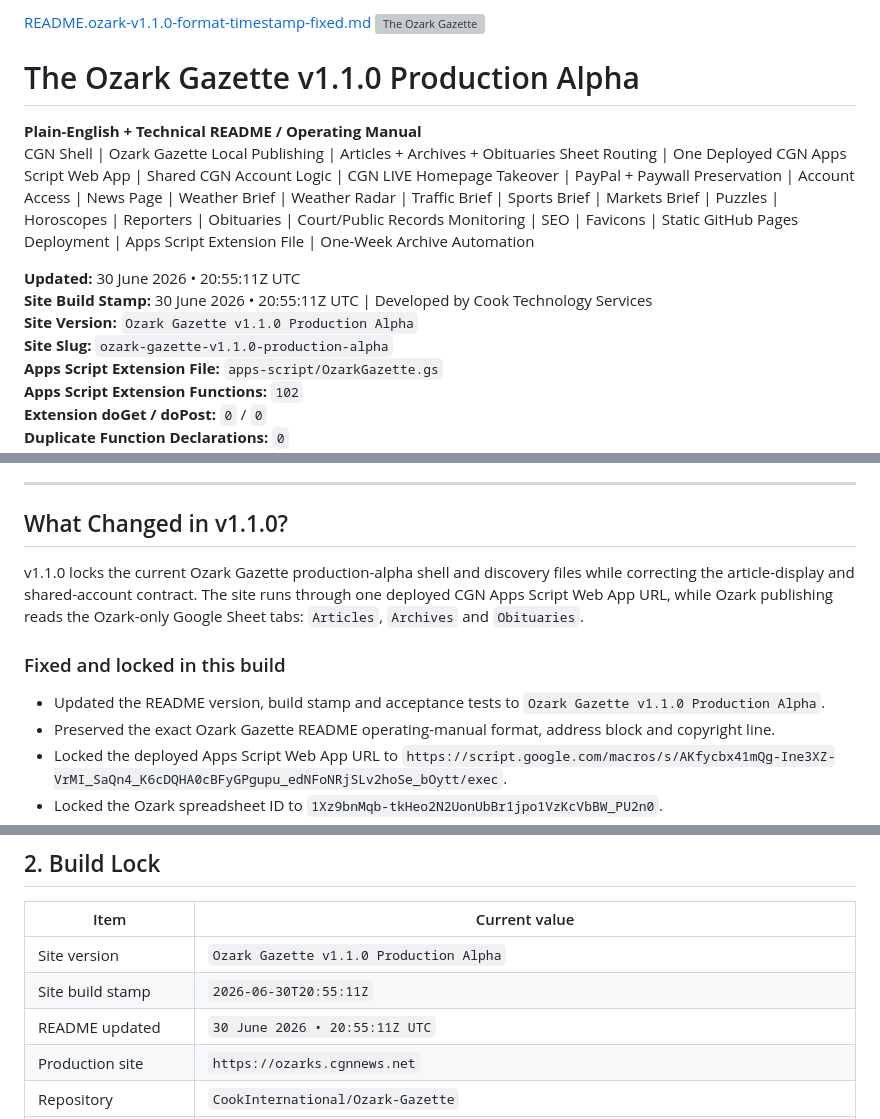
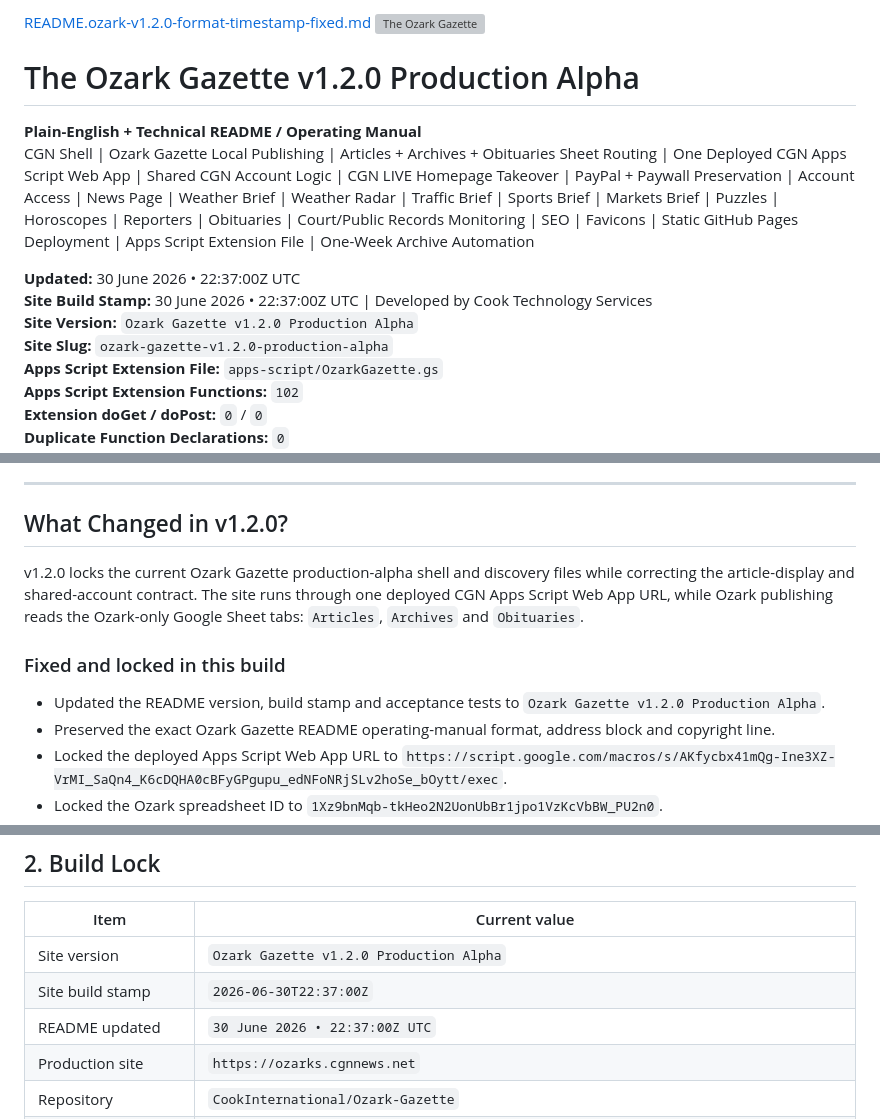
Before and after one commit to CookInternational/Ozark-Gazette, a Markdown page: README.md, 3 parts joined by grey strips. Drawn GitHub-style; grey boxes are pictures that could not be loaded.

```diff
--- a/README.md
+++ b/README.md
@@ -1,15 +1,15 @@
-[README.ozark-v1.1.0-format-timestamp-fixed.md](https://github.com/user-attachments/files/29525432/README.ozark-v1.1.0-format-timestamp-fixed.md)
+[README.ozark-v1.2.0-format-timestamp-fixed.md](https://github.com/user-attachments/files/29525432/README.ozark-v1.2.0-format-timestamp-fixed.md)
 <img src="OzarkGazetteLogo.png" alt="The Ozark Gazette" width="260">
 
-# The Ozark Gazette v1.1.0 Production Alpha
+# The Ozark Gazette v1.2.0 Production Alpha
 
 **Plain-English + Technical README / Operating Manual**
 CGN Shell | Ozark Gazette Local Publishing | Articles + Archives + Obituaries Sheet Routing | One Deployed CGN Apps Script Web App | Shared CGN Account Logic | CGN LIVE Homepage Takeover | PayPal + Paywall Preservation | Account Access | News Page | Weather Brief | Weather Radar | Traffic Brief | Sports Brief | Markets Brief | Puzzles | Horoscopes | Reporters | Obituaries | Court/Public Records Monitoring | SEO | Favicons | Static GitHub Pages Deployment | Apps Script Extension File | One-Week Archive Automation
 
-**Updated:** 30 June 2026 • 20:55:11Z UTC
-**Site Build Stamp:** 30 June 2026 • 20:55:11Z UTC | Developed by Cook Technology Services
-**Site Version:** `Ozark Gazette v1.1.0 Production Alpha`
-**Site Slug:** `ozark-gazette-v1.1.0-production-alpha`
+**Updated:** 30 June 2026 • 22:37:00Z UTC
+**Site Build Stamp:** 30 June 2026 • 22:37:00Z UTC | Developed by Cook Technology Services
+**Site Version:** `Ozark Gazette v1.2.0 Production Alpha`
+**Site Slug:** `ozark-gazette-v1.2.0-production-alpha`
 **Apps Script Extension File:** `apps-script/OzarkGazette.gs`
 **Apps Script Extension Functions:** `102`
 **Extension doGet / doPost:** `0` / `0`
@@ -25,13 +25,13 @@ tips@cgnnews.net | https://ozarks.cgnnews.net | +1 (317) 442-1437
 Copyright © 2026 | Cook Global News Network | All Rights Reserved.
 
 ---
-## What Changed in v1.1.0?
+## What Changed in v1.2.0?
 
-v1.1.0 locks the current Ozark Gazette production-alpha shell and discovery files while correcting the article-display and shared-account contract. The site runs through one deployed CGN Apps Script Web App URL, while Ozark publishing reads the Ozark-only Google Sheet tabs: `Articles`, `Archives` and `Obituaries`.
+v1.2.0 locks the current Ozark Gazette production-alpha shell and discovery files while correcting the article-display and shared-account contract. The site runs through one deployed CGN Apps Script Web App URL, while Ozark publishing reads the Ozark-only Google Sheet tabs: `Articles`, `Archives` and `Obituaries`.
 
 ### Fixed and locked in this build
 
-- Updated the README version, build stamp and acceptance tests to `Ozark Gazette v1.1.0 Production Alpha`.
+- Updated the README version, build stamp and acceptance tests to `Ozark Gazette v1.2.0 Production Alpha`.
 - Preserved the exact Ozark Gazette README operating-manual format, address block and copyright line.
 - Locked the deployed Apps Script Web App URL to `https://script.google.com/macros/s/AKfycbx41mQg-Ine3XZ-VrMI_SaQn4_K6cDQHA0cBFyGPgupu_edNFoNRjSLv2hoSe_bOytt/exec`.
 - Locked the Ozark spreadsheet ID to `1Xz9bnMqb-tkHeo2N2UonUbBr1jpo1VzKcVbBW_PU2n0`.
@@ -99,9 +99,9 @@ Technical explanation: the static repo renders pages from HTML, CSS and JavaScri
 
 | Item | Current value |
 |---|---|
-| Site version | `Ozark Gazette v1.1.0 Production Alpha` |
-| Site build stamp | `2026-06-30T20:55:11Z` |
-| README updated | `30 June 2026 • 20:55:11Z UTC` |
+| Site version | `Ozark Gazette v1.2.0 Production Alpha` |
+| Site build stamp | `2026-06-30T22:37:00Z` |
+| README updated | `30 June 2026 • 22:37:00Z UTC` |
 | Production site | `https://ozarks.cgnnews.net` |
 | Repository | `CookInternational/Ozark-Gazette` |
 | Public brand | `The Ozark Gazette` |
```
Also changed, not shown: other parts of README.md (+4 -4 lines).
